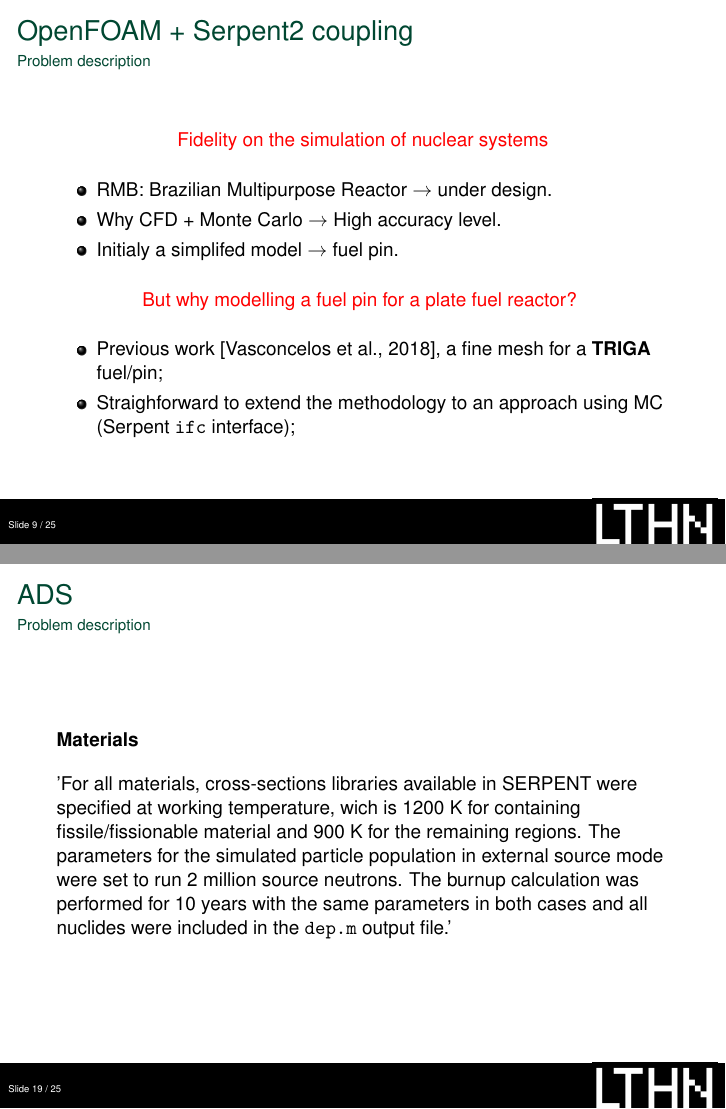
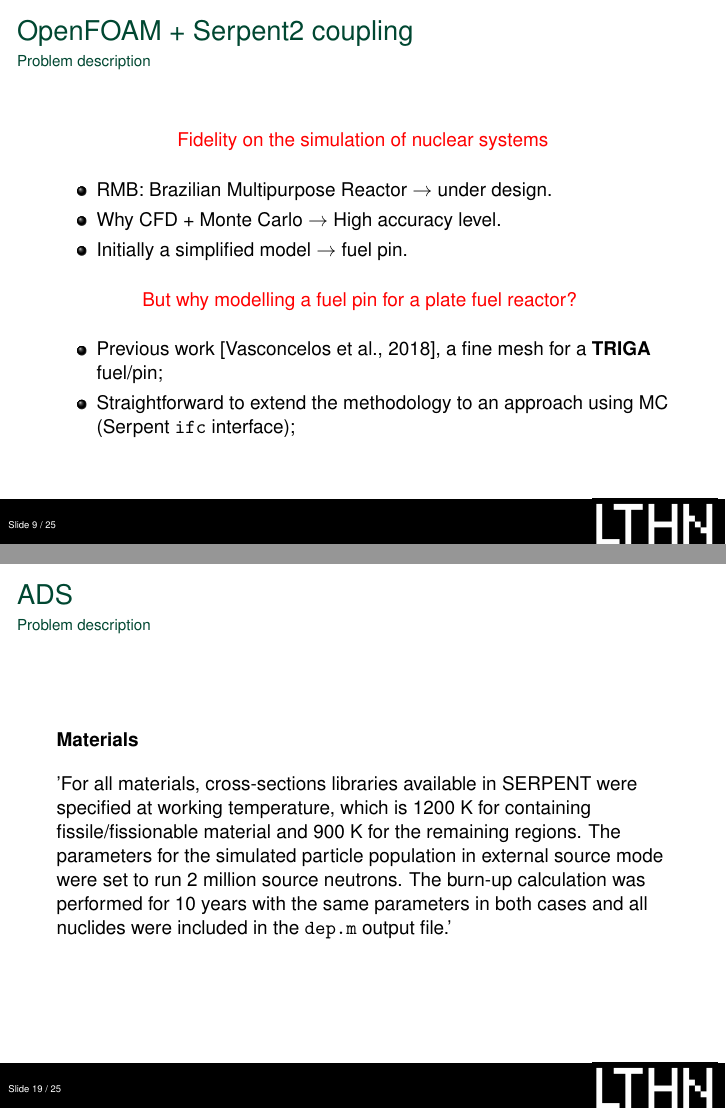
Before and after one commit to vitorvas/9thUGM-presentation, LaTeX slides (9thUGM.tex): pages 10 and 20 of 26, joined at a grey line. Compiled offline with pdfLaTeX.

Commit message:
Com aspell passado.

```diff
--- a/9thUGM.tex
+++ b/9thUGM.tex
@@ -155,14 +155,14 @@
     \begin{itemize}
     \item RMB: Brazilian Multipurpose Reactor $\rightarrow$ under design.
     \item Why CFD + Monte Carlo $\rightarrow$ High accuracy level.
-    \item Initialy a simplifed model $\rightarrow$ fuel pin.
+    \item Initially a simplified model $\rightarrow$ fuel pin.
     \end{itemize}
     \vspace{10px}
     \alert{But why modelling a fuel pin for a plate fuel reactor?}
     \vspace{10px}
     \begin{itemize}
     \item Previous work \cite{Vasconcelos2018}, a fine mesh for a \textbf{TRIGA} fuel/pin;
-    \item Straighforward to extend the methodology to an approach using MC (Serpent \texttt{ifc} interface);
+    \item Straightforward to extend the methodology to an approach using MC (Serpent \texttt{ifc} interface);
     \end{itemize}
   \end{center}
 \end{frame}
@@ -314,7 +314,7 @@ ${\bf 20000000}$ & $0.90142$ & $0.90012-0.90272$\\ \hline
   \framesubtitle{Problem description}
   \textbf{Materials}\\
   \vspace{10px}
-  'For all materials, cross-sections libraries available in SERPENT were specified at working temperature, wich is 1200 K for containing fissile/fissionable material and 900 K for the remaining regions. The parameters for the simulated particle population in external source mode were set to run 2 million source neutrons. The burnup calculation was performed for 10 years with the same parameters in both cases and all nuclides were included in the \texttt{dep.m} output file.'
+  'For all materials, cross-sections libraries available in SERPENT were specified at working temperature, which is 1200 K for containing fissile/fissionable material and 900 K for the remaining regions. The parameters for the simulated particle population in external source mode were set to run 2 million source neutrons. The burn-up calculation was performed for 10 years with the same parameters in both cases and all nuclides were included in the \texttt{dep.m} output file.'
 
 \end{frame}
 
```
Also changed, not shown: 9thUGM.tex (6 more changed lines).
